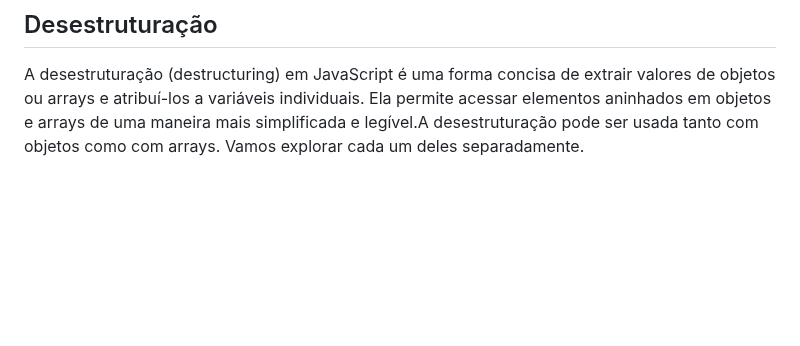
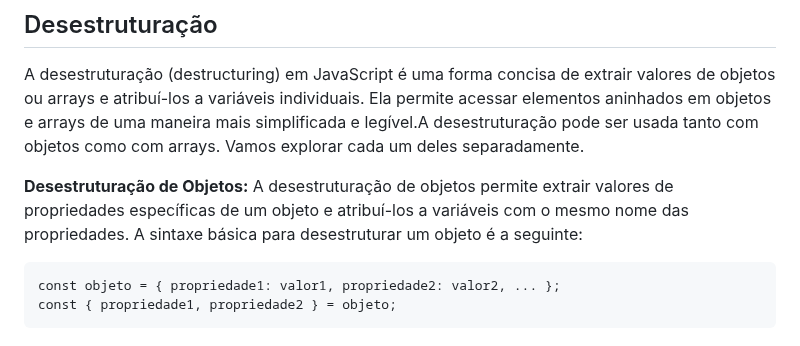
Before and after one commit to luanaalvessoares/javascript, a Markdown page: studies/objects-and-classes.md, the part around the change. Rendered like a GitHub page; blank space fills up the shorter version.

Commit message:
desestruturação de objetos

````diff
--- a/studies/objects-and-classes.md
+++ b/studies/objects-and-classes.md
@@ -748,3 +748,13 @@ catch((erro) => {
 ## Desestruturação
 A desestruturação (destructuring) em JavaScript é uma forma concisa de extrair valores de objetos ou arrays e atribuí-los a variáveis individuais. Ela permite acessar elementos aninhados em objetos e arrays de uma maneira mais simplificada e legível.A desestruturação pode ser usada tanto com objetos como com arrays. Vamos explorar cada um deles separadamente.
 <br>
+
+**Desestruturação de Objetos:**
+A desestruturação de objetos permite extrair valores de propriedades específicas de um objeto e atribuí-los a variáveis com o mesmo nome das propriedades. A sintaxe básica para desestruturar um objeto é a seguinte:
+<br>
+
+```
+const objeto = { propriedade1: valor1, propriedade2: valor2, ... };
+const { propriedade1, propriedade2 } = objeto;
+```
+<br><br>
````
